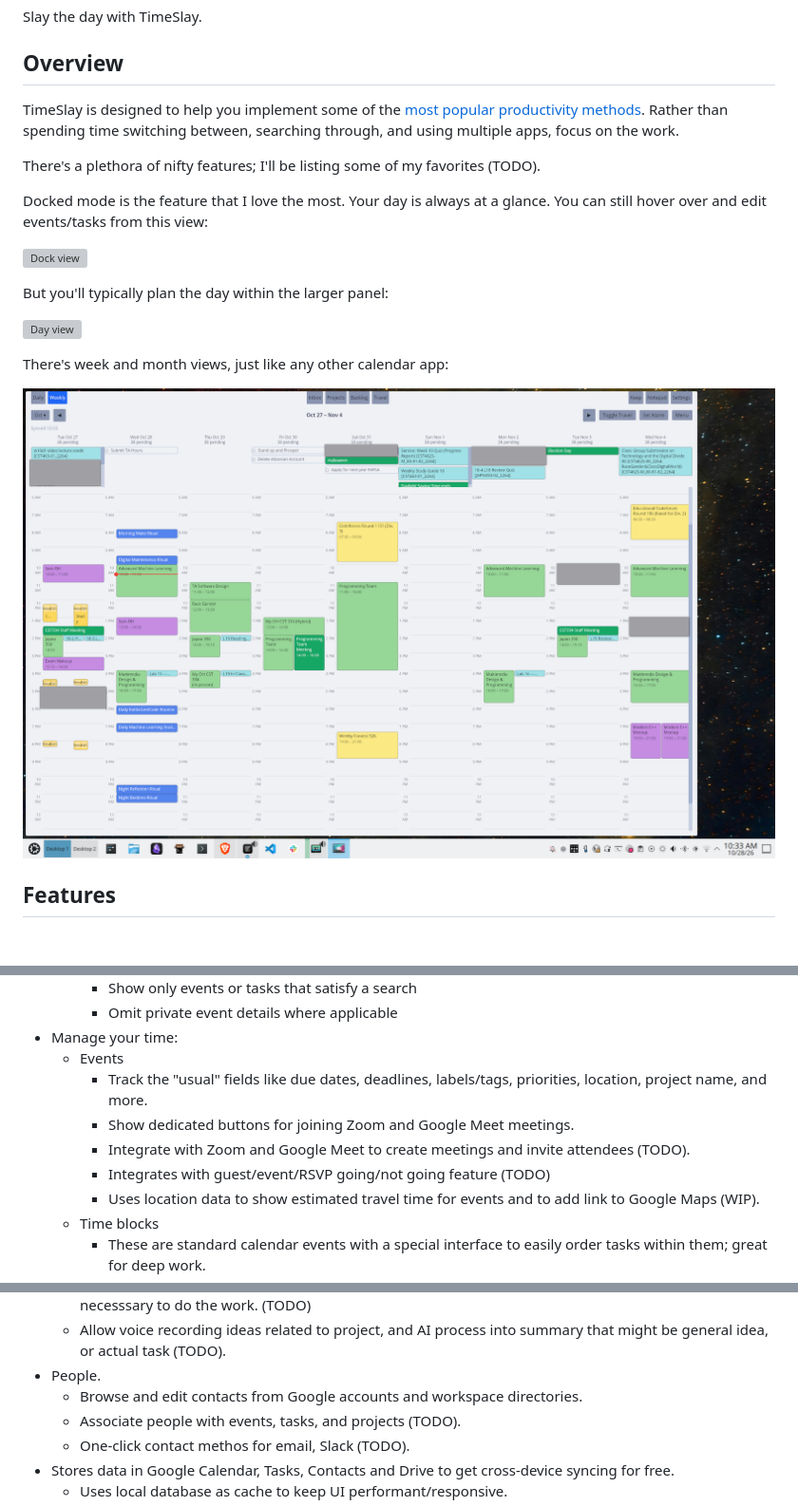
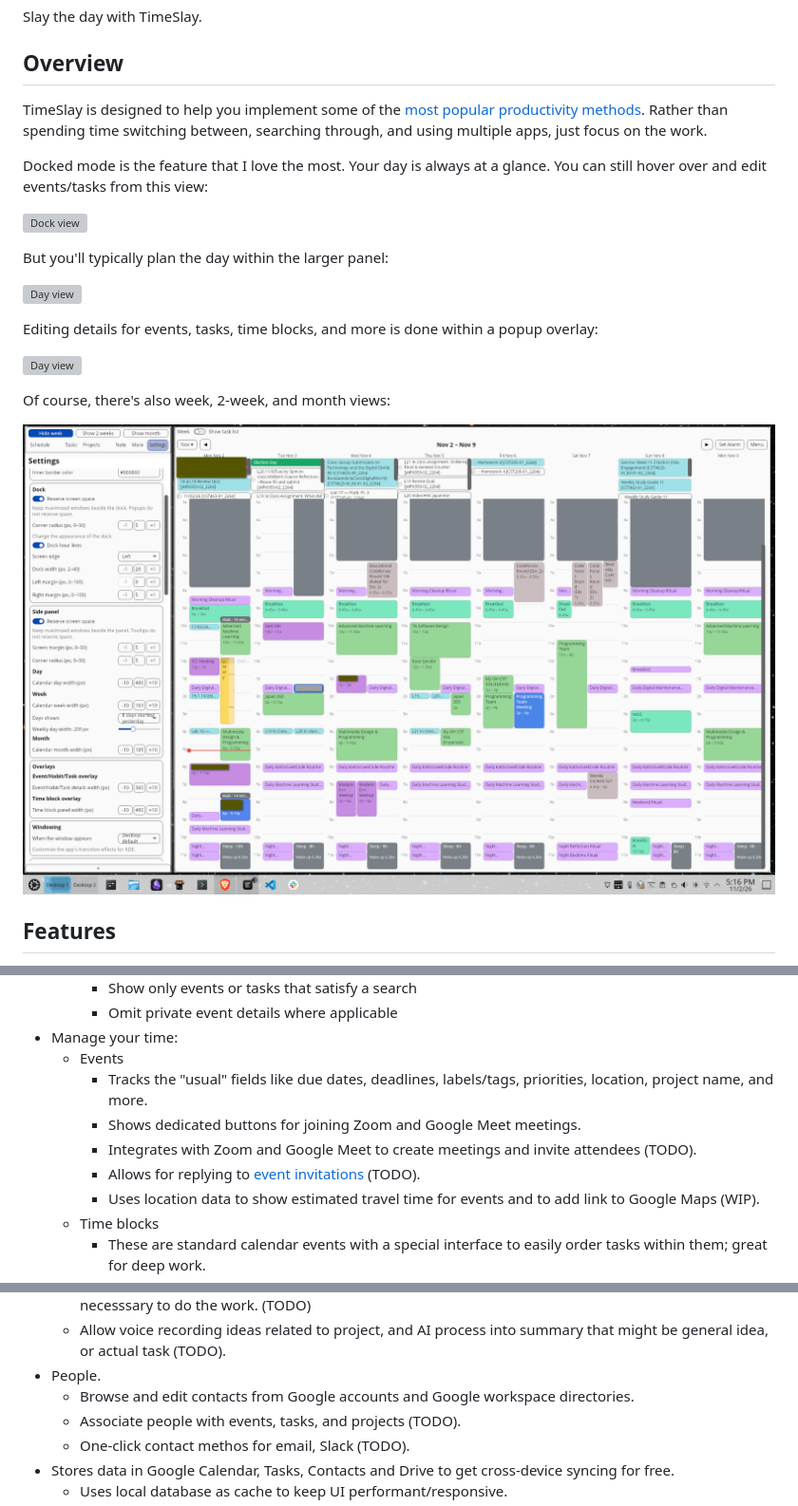
Before and after one commit to hyperupcall-projects/timeparagon, a Markdown page: README.md, 3 parts joined by grey strips. Shown at 95% size. Rendered like a GitHub page; pictures changed too: assets/timeslay-week.png; blank space fills up the shorter version; grey boxes are pictures that could not be loaded.

Commit message:
Update screenshots

```diff
--- a/README.md
+++ b/README.md
@@ -4,9 +4,7 @@ Slay the day with TimeSlay.
 
 ## Overview
 
-TimeSlay is designed to help you implement some of the [most popular](https://www.todoist.com/productivity-methods) [productivity methods](https://www.todoist.com/inspiration/personal-productivity-methods#biological-primetime). Rather than spending time switching between, searching through, and using multiple apps, focus on the work.
-
-There's a plethora of nifty features; I'll be listing some of my favorites (TODO).
+TimeSlay is designed to help you implement some of the [most popular](https://www.todoist.com/productivity-methods) [productivity methods](https://www.todoist.com/inspiration/personal-productivity-methods#biological-primetime). Rather than spending time switching between, searching through, and using multiple apps, just focus on the work.
 
 Docked mode is the feature that I love the most. Your day is always at a glance. You can still hover over and edit events/tasks from this view:
 
@@ -18,5 +16,9 @@ But you'll typically plan the day within the larger panel:
 
-There's week and month views, just like any other calendar app:
+Editing details for events, tasks, time blocks, and more is done within a popup overlay:
+
+![Day view](./assets/timeslay-overlay.png)
+
+Of course, there's also week, 2-week, and month views:
 
 ![Week view](./assets/timeslay-week.png)
 
@@ -35,10 +37,10 @@ There's week and month views, just like any other calendar app:
 		- Omit private event details where applicable
 - Manage your time:
 	- Events
-		- Track the "usual" fields like due dates, deadlines, labels/tags, priorities, location, project name, and more.
-		- Show dedicated buttons for joining Zoom and Google Meet meetings.
-		- Integrate with Zoom and Google Meet to create meetings and invite attendees (TODO).
-		- Integrates with guest/event/RSVP going/not going feature (TODO)
+		- Tracks the "usual" fields like due dates, deadlines, labels/tags, priorities, location, project name, and more.
+		- Shows dedicated buttons for joining Zoom and Google Meet meetings.
+		- Integrates with Zoom and Google Meet to create meetings and invite attendees (TODO).
+		- Allows for replying to [event invitations](https://support.google.com/calendar/answer/37135?hl=en&co=GENIE.Platform%3DDesktop) (TODO).
 		- Uses location data to show estimated travel time for events and to add link to Google Maps (WIP).
 	- Time blocks
 		- These are standard calendar events with a special interface to easily order tasks within them; great for deep work.
@@ -90,7 +92,7 @@ There's week and month views, just like any other calendar app:
 	- During events and tasks associated with a project, easily launch and position the apps/windows necesssary to do the work. (TODO)
 	- Allow voice recording ideas related to project, and AI process into summary that might be general idea, or actual task (TODO).
 - People.
-	- Browse and edit contacts from Google accounts and workspace directories.
+	- Browse and edit contacts from Google accounts and Google workspace directories.
 	- Associate people with events, tasks, and projects (TODO).
 	- One-click contact methos for email, Slack (TODO).
 - Stores data in Google Calendar, Tasks, Contacts and Drive to get cross-device syncing for free.
```
Also changed, not shown: other parts of README.md (+1 -1 lines), 4 other files.
